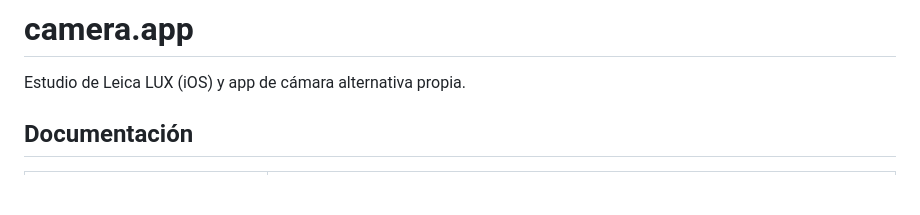
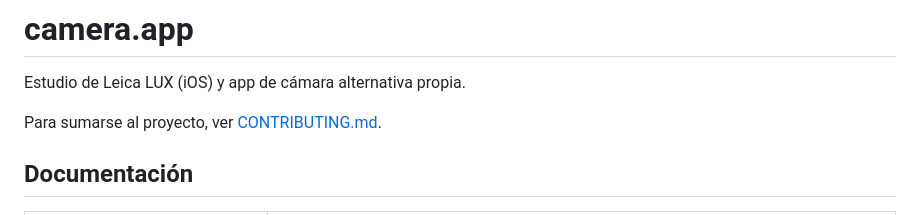
Before and after one commit to marvainstein/camera.app, a Markdown page: README.md, the part around the change. GitHub-like rendering; blank space fills up the shorter version.

```diff
--- a/README.md
+++ b/README.md
@@ -1,6 +1,8 @@
 # camera.app
 
 Estudio de Leica LUX (iOS) y app de cámara alternativa propia.
+
+Para sumarse al proyecto, ver [CONTRIBUTING.md](CONTRIBUTING.md).
 
 ## Documentación
 
```
Also changed, not shown: CONTRIBUTING.md (added, +66 -0 lines).
